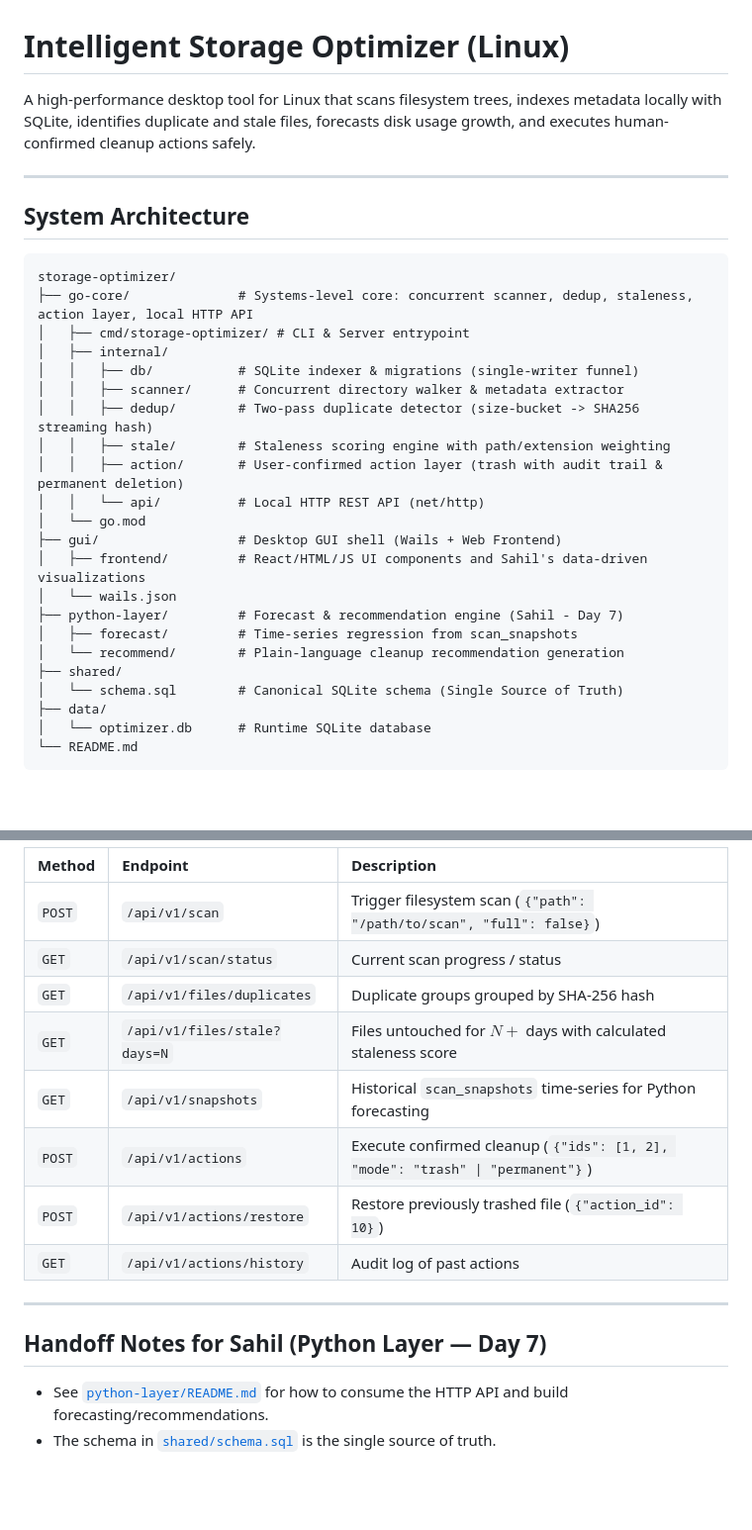
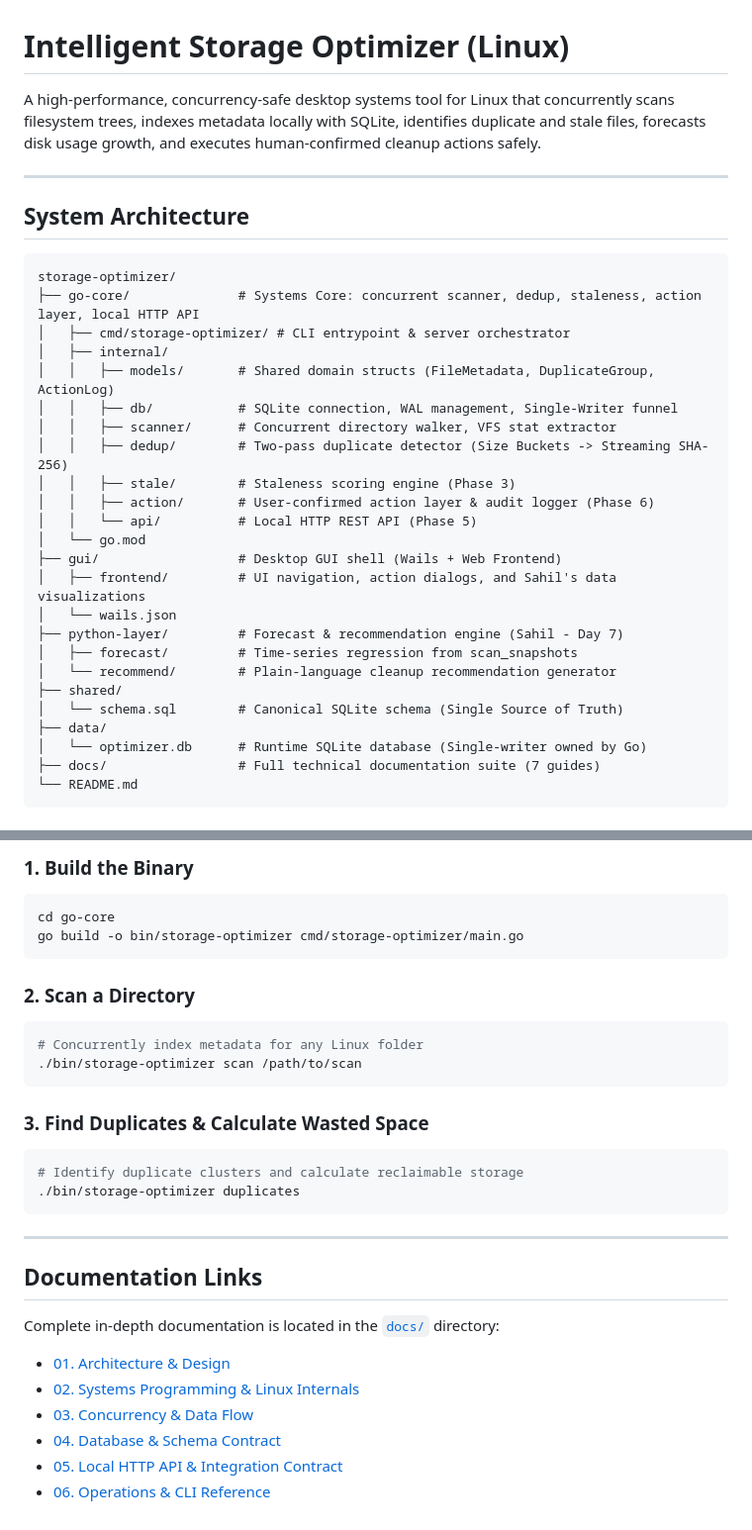
Before and after one commit to TANISHX1/storage-optimizer, a Markdown page: README.md, 2 parts joined by grey strips. Shown at 99% size. Rendered like a GitHub page; blank space fills up the shorter version.

Commit message:
documentation

````diff
--- a/README.md
+++ b/README.md
@@ -1,6 +1,6 @@
 # Intelligent Storage Optimizer (Linux)
 
-A high-performance desktop tool for Linux that scans filesystem trees, indexes metadata locally with SQLite, identifies duplicate and stale files, forecasts disk usage growth, and executes human-confirmed cleanup actions safely.
+A high-performance, concurrency-safe desktop systems tool for Linux that concurrently scans filesystem trees, indexes metadata locally with SQLite, identifies duplicate and stale files, forecasts disk usage growth, and executes human-confirmed cleanup actions safely.
 
 ---
 
@@ -8,25 +8,27 @@ A high-performance desktop tool for Linux that scans filesystem trees, indexes m
 
 ```
 storage-optimizer/
-├── go-core/              # Systems-level core: concurrent scanner, dedup, staleness, action layer, local HTTP API
-│   ├── cmd/storage-optimizer/ # CLI & Server entrypoint
+├── go-core/              # Systems Core: concurrent scanner, dedup, staleness, action layer, local HTTP API
+│   ├── cmd/storage-optimizer/ # CLI entrypoint & server orchestrator
 │   ├── internal/
-│   │   ├── db/           # SQLite indexer & migrations (single-writer funnel)
-│   │   ├── scanner/      # Concurrent directory walker & metadata extractor
-│   │   ├── dedup/        # Two-pass duplicate detector (size-bucket -> SHA256 streaming hash)
-│   │   ├── stale/        # Staleness scoring engine with path/extension weighting
-│   │   ├── action/       # User-confirmed action layer (trash with audit trail & permanent deletion)
-│   │   └── api/          # Local HTTP REST API (net/http)
+│   │   ├── models/       # Shared domain structs (FileMetadata, DuplicateGroup, ActionLog)
+│   │   ├── db/           # SQLite connection, WAL management, Single-Writer funnel
+│   │   ├── scanner/      # Concurrent directory walker, VFS stat extractor
+│   │   ├── dedup/        # Two-pass duplicate detector (Size Buckets -> Streaming SHA-256)
+│   │   ├── stale/        # Staleness scoring engine (Phase 3)
+│   │   ├── action/       # User-confirmed action layer & audit logger (Phase 6)
+│   │   └── api/          # Local HTTP REST API (Phase 5)
 │   └── go.mod
 ├── gui/                  # Desktop GUI shell (Wails + Web Frontend)
-│   ├── frontend/         # React/HTML/JS UI components and Sahil's data-driven visualizations
+│   ├── frontend/         # UI navigation, action dialogs, and Sahil's data visualizations
 │   └── wails.json
 ├── python-layer/         # Forecast & recommendation engine (Sahil - Day 7)
 │   ├── forecast/         # Time-series regression from scan_snapshots
-│   └── recommend/        # Plain-language cleanup recommendation generation
+│   └── recommend/        # Plain-language cleanup recommendation generator
 ├── shared/
 │   └── schema.sql        # Canonical SQLite schema (Single Source of Truth)
 ├── data/
-│   └── optimizer.db      # Runtime SQLite database
+│   └── optimizer.db      # Runtime SQLite database (Single-writer owned by Go)
+├── docs/                 # Full technical documentation suite (7 guides)
 └── README.md
 ```
@@ -55,18 +75,30 @@ storage-optimizer/
 
-| Method | Endpoint | Description |
-| :--- | :--- | :--- |
-| `POST` | `/api/v1/scan` | Trigger filesystem scan (`{"path": "/path/to/scan", "full": false}`) |
-| `GET` | `/api/v1/scan/status` | Current scan progress / status |
-| `GET` | `/api/v1/files/duplicates` | Duplicate groups grouped by SHA-256 hash |
-| `GET` | `/api/v1/files/stale?days=N` | Files untouched for $N+$ days with calculated staleness score |
-| `GET` | `/api/v1/snapshots` | Historical `scan_snapshots` time-series for Python forecasting |
-| `POST` | `/api/v1/actions` | Execute confirmed cleanup (`{"ids": [1, 2], "mode": "trash" \| "permanent"}`) |
-| `POST` | `/api/v1/actions/restore` | Restore previously trashed file (`{"action_id": 10}`) |
-| `GET` | `/api/v1/actions/history` | Audit log of past actions |
+### 1. Build the Binary
+```bash
+cd go-core
+go build -o bin/storage-optimizer cmd/storage-optimizer/main.go
+```
+
+### 2. Scan a Directory
+```bash
+# Concurrently index metadata for any Linux folder
+./bin/storage-optimizer scan /path/to/scan
+```
+
+### 3. Find Duplicates & Calculate Wasted Space
+```bash
+# Identify duplicate clusters and calculate reclaimable storage
+./bin/storage-optimizer duplicates
+```
 
 ---
 
-## Handoff Notes for Sahil (Python Layer — Day 7)
+## Documentation Links
 
-- See [`python-layer/README.md`](file:///home/blazex/Documents/git/storage-optimizer/python-layer/README.md) for how to consume the HTTP API and build forecasting/recommendations.
-- The schema in [`shared/schema.sql`](file:///home/blazex/Documents/git/storage-optimizer/shared/schema.sql) is the single source of truth.
+Complete in-depth documentation is located in the [`docs/`](file:///home/blazex/Documents/git/storage-optimizer/docs/README.md) directory:
+- [01. Architecture & Design](file:///home/blazex/Documents/git/storage-optimizer/docs/01-architecture-and-design.md)
+- [02. Systems Programming & Linux Internals](file:///home/blazex/Documents/git/storage-optimizer/docs/02-systems-programming-and-linux.md)
+- [03. Concurrency & Data Flow](file:///home/blazex/Documents/git/storage-optimizer/docs/03-concurrency-and-data-flow.md)
+- [04. Database & Schema Contract](file:///home/blazex/Documents/git/storage-optimizer/docs/04-database-and-schema.md)
+- [05. Local HTTP API & Integration Contract](file:///home/blazex/Documents/git/storage-optimizer/docs/05-api-and-python-gui-contract.md)
+- [06. Operations & CLI Reference](file:///home/blazex/Documents/git/storage-optimizer/docs/06-operations-and-cli.md)
````
Also changed, not shown: other parts of README.md (+22 -4 lines).
